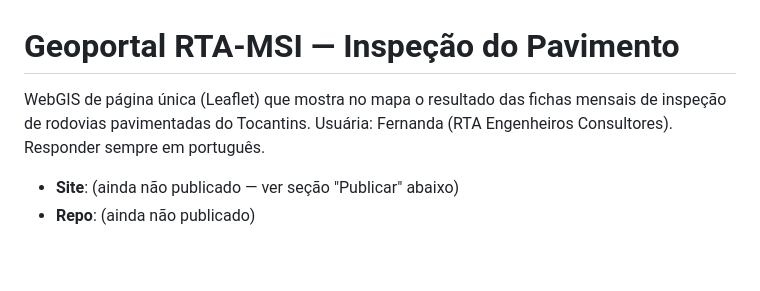
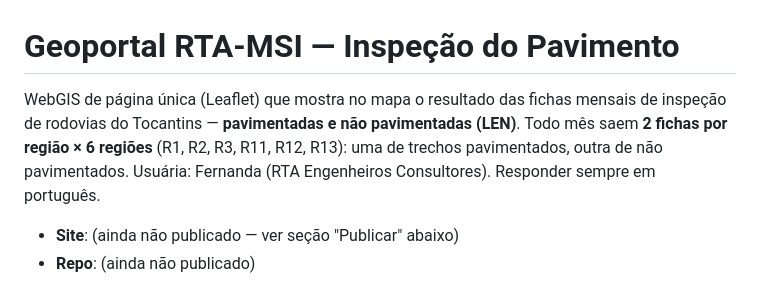
Before and after one commit to fernanda1997-pj/ficha-inspe-o, a Markdown page: CLAUDE.md, the part around one of its changes. Rendered like a GitHub page; blank space fills up the shorter version.

```diff
--- a/CLAUDE.md
+++ b/CLAUDE.md
@@ -1,7 +1,9 @@
 # Geoportal RTA-MSI — Inspeção do Pavimento
 
 WebGIS de página única (Leaflet) que mostra no mapa o resultado das fichas mensais de
-inspeção de rodovias pavimentadas do Tocantins. Usuária: Fernanda (RTA Engenheiros
+inspeção de rodovias do Tocantins — **pavimentadas e não pavimentadas (LEN)**. Todo mês
+saem **2 fichas por região × 6 regiões** (R1, R2, R3, R11, R12, R13): uma de trechos
+pavimentados, outra de não pavimentados. Usuária: Fernanda (RTA Engenheiros
 Consultores). Responder sempre em português.
 
 - **Site**: (ainda não publicado — ver seção "Publicar" abaixo)
```
Also changed, not shown: other parts of CLAUDE.md (+35 -12 lines).
